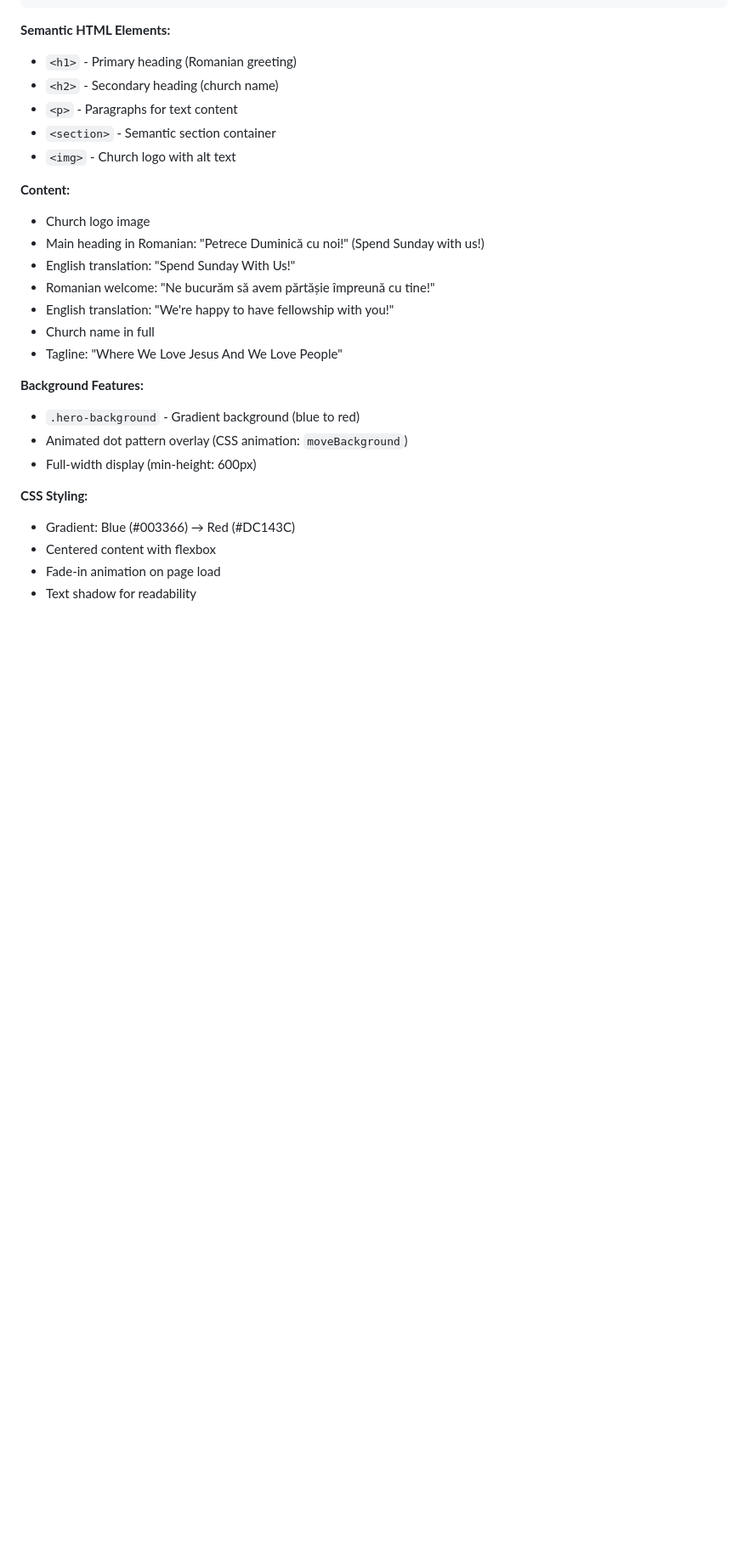
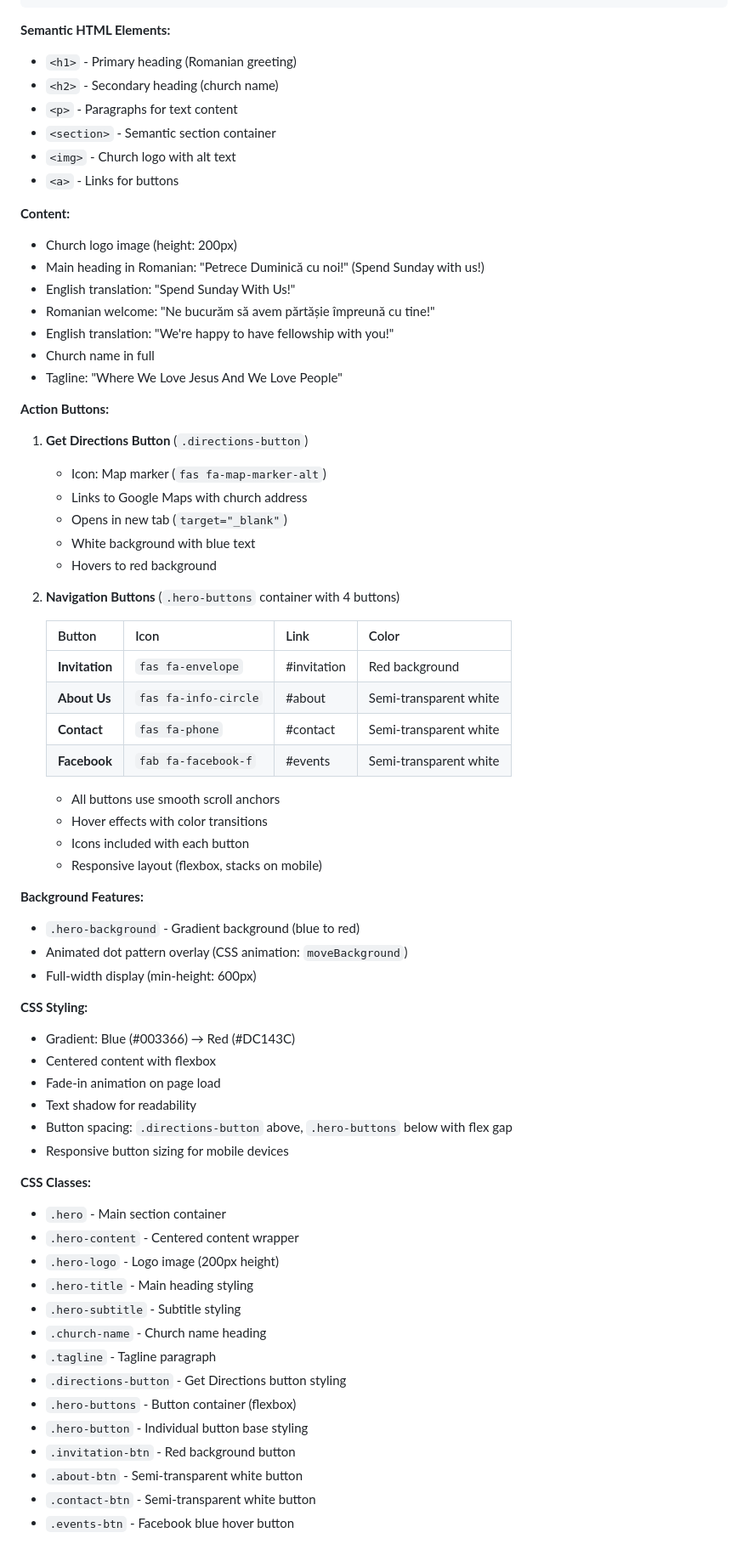
Before and after one commit to bstef/fellowshipinternational, a Markdown page: README.md, the part around one of its changes. Shown at 85% size. Rendered like a GitHub page; blank space fills up the shorter version.

Commit message:
updated Readme.md and added favicon to index.html

```diff
--- a/README.md
+++ b/README.md
@@ -169,15 +198,39 @@ fellowshipinternational/
 - `<p>` - Paragraphs for text content
 - `<section>` - Semantic section container
 - `<img>` - Church logo with alt text
+- `<a>` - Links for buttons
 
 **Content:**
-- Church logo image
+- Church logo image (height: 200px)
 - Main heading in Romanian: "Petrece Duminică cu noi!" (Spend Sunday with us!)
 - English translation: "Spend Sunday With Us!"
 - Romanian welcome: "Ne bucurăm să avem părtășie împreună cu tine!"
 - English translation: "We're happy to have fellowship with you!"
 - Church name in full
 - Tagline: "Where We Love Jesus And We Love People"
+
+**Action Buttons:**
+
+1. **Get Directions Button** (`.directions-button`)
+   - Icon: Map marker (`fas fa-map-marker-alt`)
+   - Links to Google Maps with church address
+   - Opens in new tab (`target="_blank"`)
+   - White background with blue text
+   - Hovers to red background
+
+2. **Navigation Buttons** (`.hero-buttons` container with 4 buttons)
+
+   | Button | Icon | Link | Color |
+   |--------|------|------|-------|
+   | **Invitation** | `fas fa-envelope` | #invitation | Red background |
+   | **About Us** | `fas fa-info-circle` | #about | Semi-transparent white |
+   | **Contact** | `fas fa-phone` | #contact | Semi-transparent white |
+   | **Facebook** | `fab fa-facebook-f` | #events | Semi-transparent white |
+
+   - All buttons use smooth scroll anchors
+   - Hover effects with color transitions
+   - Icons included with each button
+   - Responsive layout (flexbox, stacks on mobile)
 
 **Background Features:**
 - `.hero-background` - Gradient background (blue to red)
@@ -189,3 +242,22 @@ fellowshipinternational/
 - Centered content with flexbox
 - Fade-in animation on page load
 - Text shadow for readability
+- Button spacing: `.directions-button` above, `.hero-buttons` below with flex gap
+- Responsive button sizing for mobile devices
+
+**CSS Classes:**
+- `.hero` - Main section container
+- `.hero-content` - Centered content wrapper
+- `.hero-logo` - Logo image (200px height)
+- `.hero-title` - Main heading styling
+- `.hero-subtitle` - Subtitle styling
+- `.church-name` - Church name heading
+- `.tagline` - Tagline paragraph
+- `.directions-button` - Get Directions button styling
+- `.hero-buttons` - Button container (flexbox)
+- `.hero-button` - Individual button base styling
+- `.invitation-btn` - Red background button
+- `.about-btn` - Semi-transparent white button
+- `.contact-btn` - Semi-transparent white button
+- `.events-btn` - Facebook blue hover button
+
```
Also changed, not shown: other parts of README.md (+37 -2 lines).
